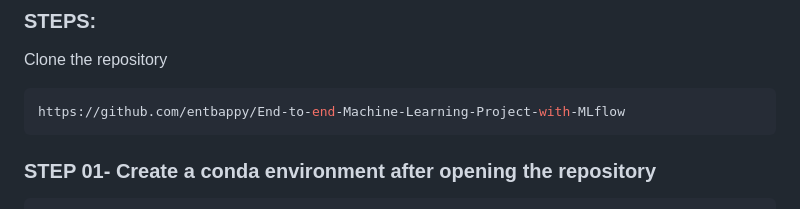
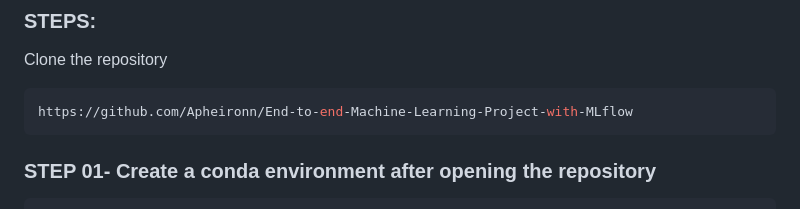
Before and after one commit to Apheironn/End-to-End-Machine-Learning-MLflow-Project, a Markdown page: README.md, the part around the change. Drawn GitHub-style.

````diff
--- a/README.md
+++ b/README.md
@@ -49,7 +49,7 @@ https://www.kaggle.com/datasets/nehalbirla/vehicle-dataset-from-cardekho?select=
 Clone the repository
 
 ```bash
-https://github.com/entbappy/End-to-end-Machine-Learning-Project-with-MLflow
+https://github.com/Apheironn/End-to-end-Machine-Learning-Project-with-MLflow
 ```
 ### STEP 01- Create a conda environment after opening the repository
 
````
